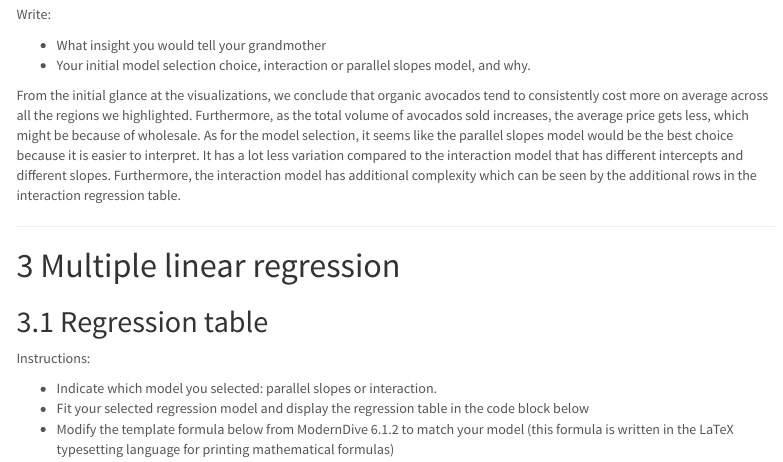
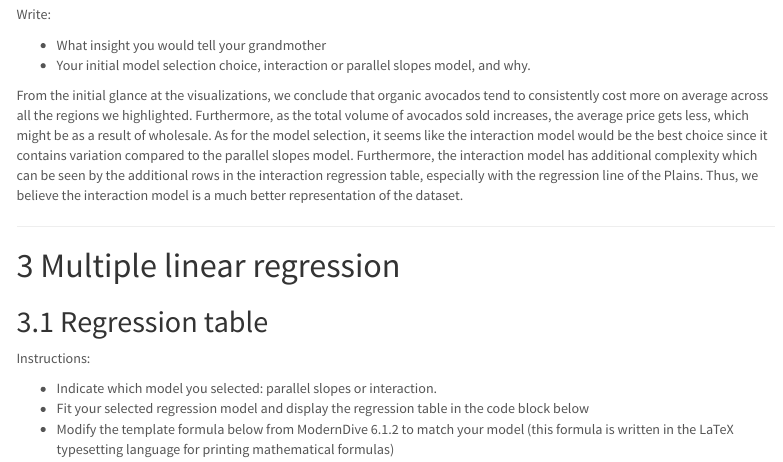
Before and after one commit to ntresvalles1/avocado-final-project, an R Markdown document (final_project.Rmd): the page in a window 1100 px wide, from 1580 px down. Rendered offline with R 4.5, knitr and Pandoc, with nearby package versions; some code elsewhere in the file could not run offline; menus at the side of the page are left out.

Commit message:
fixed the initial interpretation.

```diff
--- a/final_project.Rmd
+++ b/final_project.Rmd
@@ -194,7 +194,7 @@ Write:
 - What insight you would tell your grandmother
 - Your initial model selection choice, interaction or parallel slopes model, and why.
 
-From the initial glance at the visualizations, we conclude that organic avocados tend to consistently cost more on average across all the regions we highlighted. Furthermore, as the total volume of avocados sold increases, the average price gets less, which might be because of wholesale. As for the model selection, it seems like the parallel slopes model would be the best choice because it is easier to interpret. It has a lot less variation compared to the interaction model that has different intercepts and different slopes. Furthermore, the interaction model has additional complexity which can be seen by the additional rows in the interaction regression table.
+From the initial glance at the visualizations, we conclude that organic avocados tend to consistently cost more on average across all the regions we highlighted. Furthermore, as the total volume of avocados sold increases, the average price gets less, which might be as a result of wholesale. As for the model selection, it seems like the interaction model would be the best choice since it contains variation compared to the parallel slopes model. Furthermore, the interaction model has additional complexity which can be seen by the additional rows in the interaction regression table, especially with the regression line of the Plains. Thus, we believe the interaction model is a much better representation of the dataset.
 
 
 
```
